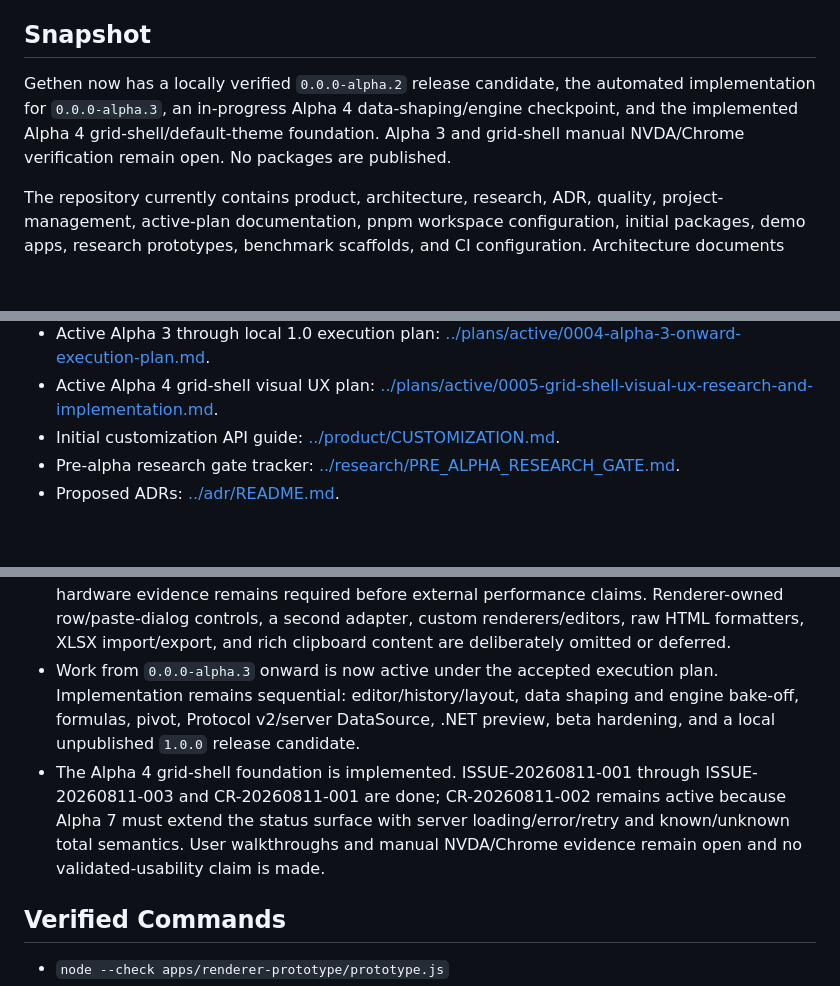
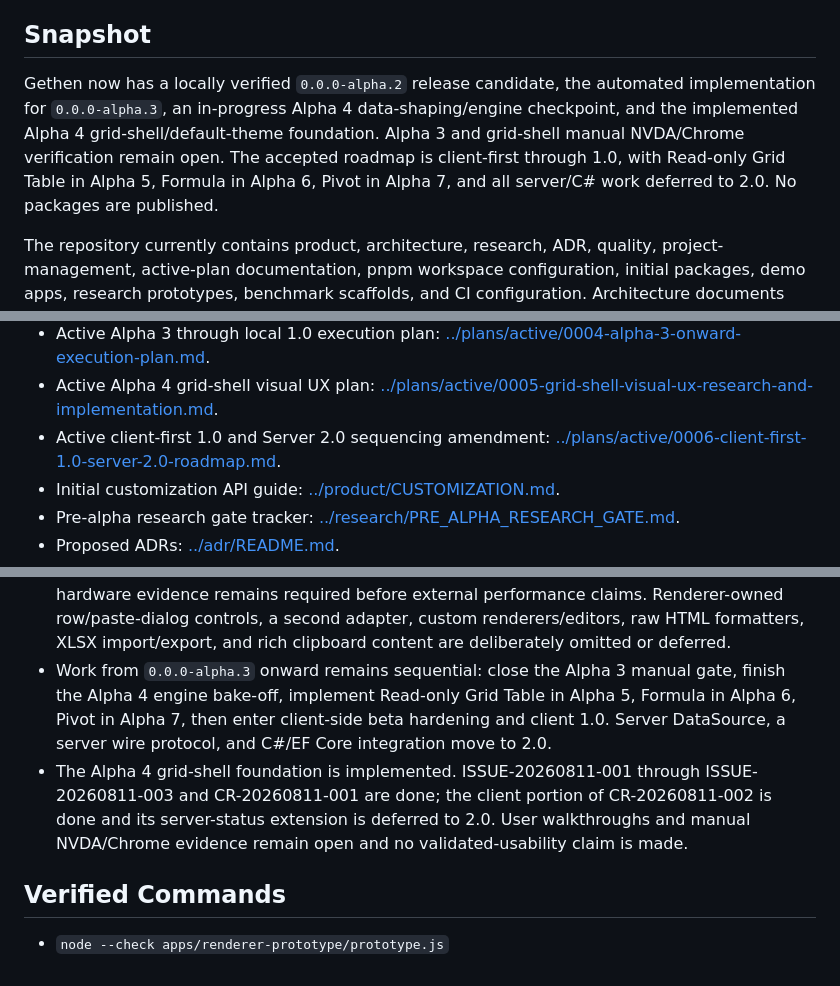
Before and after one commit to thefoolspath/gethen, a Markdown page: docs/project/PROJECT_STATE.md, 3 parts joined by grey strips. Drawn GitHub-style; blank space fills up the shorter version.

```diff
--- a/docs/project/PROJECT_STATE.md
+++ b/docs/project/PROJECT_STATE.md
@@ -8,7 +8,7 @@ This file is the short AI-readable state note for Gethen. Read it before scannin
 
 ## Snapshot
 
-Gethen now has a locally verified `0.0.0-alpha.2` release candidate, the automated implementation for `0.0.0-alpha.3`, an in-progress Alpha 4 data-shaping/engine checkpoint, and the implemented Alpha 4 grid-shell/default-theme foundation. Alpha 3 and grid-shell manual NVDA/Chrome verification remain open. No packages are published.
+Gethen now has a locally verified `0.0.0-alpha.2` release candidate, the automated implementation for `0.0.0-alpha.3`, an in-progress Alpha 4 data-shaping/engine checkpoint, and the implemented Alpha 4 grid-shell/default-theme foundation. Alpha 3 and grid-shell manual NVDA/Chrome verification remain open. The accepted roadmap is client-first through 1.0, with Read-only Grid Table in Alpha 5, Formula in Alpha 6, Pivot in Alpha 7, and all server/C# work deferred to 2.0. No packages are published.
 
 The repository currently contains product, architecture, research, ADR, quality, project-management, active-plan documentation, pnpm workspace configuration, initial packages, demo apps, research prototypes, benchmark scaffolds, and CI configuration. Architecture documents describe proposed target design unless a document explicitly says a behavior is implemented.
 
@@ -73,6 +73,7 @@ The repository currently contains product, architecture, research, ADR, quality,
 - Completed Alpha 2 developer customization and row transaction plan: [../plans/completed/0003-developer-customization-and-row-transactions.md](../plans/completed/0003-developer-customization-and-row-transactions.md).
 - Active Alpha 3 through local 1.0 execution plan: [../plans/active/0004-alpha-3-onward-execution-plan.md](../plans/active/0004-alpha-3-onward-execution-plan.md).
 - Active Alpha 4 grid-shell visual UX plan: [../plans/active/0005-grid-shell-visual-ux-research-and-implementation.md](../plans/active/0005-grid-shell-visual-ux-research-and-implementation.md).
+- Active client-first 1.0 and Server 2.0 sequencing amendment: [../plans/active/0006-client-first-1.0-server-2.0-roadmap.md](../plans/active/0006-client-first-1.0-server-2.0-roadmap.md).
 - Initial customization API guide: [../product/CUSTOMIZATION.md](../product/CUSTOMIZATION.md).
 - Pre-alpha research gate tracker: [../research/PRE_ALPHA_RESEARCH_GATE.md](../research/PRE_ALPHA_RESEARCH_GATE.md).
 - Proposed ADRs: [../adr/README.md](../adr/README.md).
@@ -111,8 +112,8 @@ The repository currently contains product, architecture, research, ADR, quality,
 - Post-plan issues and change requests should be captured in [ISSUE_AND_CHANGE_REQUESTS.md](ISSUE_AND_CHANGE_REQUESTS.md) before they are promoted into roadmap versions or active implementation plans. Conversation-derived feedback must not be added to the intake log until the maintainer approves whether it is an issue or change request.
 - The first hands-on issues are fixed with browser regression coverage: deep vertical scrolling, double-click editing, type-to-edit, and automatic browser-test port allocation.
 - The local Alpha 2 release candidate is implemented and verified. Application-owned classes, conditional styling, alignment, hidden columns, text-only formatters, theme tokens, rectangular range selection, explicit DTO mapping, headless row transactions, opt-in validated direct clipboard paste, host-dialog preparation, and Angular passthrough are included. JavaScript, repeated-render, and local CDP frame-trace baselines exist. Headed/cross-hardware evidence remains required before external performance claims. Renderer-owned row/paste-dialog controls, a second adapter, custom renderers/editors, raw HTML formatters, XLSX import/export, and rich clipboard content are deliberately omitted or deferred.
-- Work from `0.0.0-alpha.3` onward is now active under the accepted execution plan. Implementation remains sequential: editor/history/layout, data shaping and engine bake-off, formulas, pivot, Protocol v2/server DataSource, .NET preview, beta hardening, and a local unpublished `1.0.0` release candidate.
-- The Alpha 4 grid-shell foundation is implemented. ISSUE-20260811-001 through ISSUE-20260811-003 and CR-20260811-001 are done; CR-20260811-002 remains active because Alpha 7 must extend the status surface with server loading/error/retry and known/unknown total semantics. User walkthroughs and manual NVDA/Chrome evidence remain open and no validated-usability claim is made.
+- Work from `0.0.0-alpha.3` onward remains sequential: close the Alpha 3 manual gate, finish the Alpha 4 engine bake-off, implement Read-only Grid Table in Alpha 5, Formula in Alpha 6, Pivot in Alpha 7, then enter client-side beta hardening and client 1.0. Server DataSource, a server wire protocol, and C#/EF Core integration move to 2.0.
+- The Alpha 4 grid-shell foundation is implemented. ISSUE-20260811-001 through ISSUE-20260811-003 and CR-20260811-001 are done; the client portion of CR-20260811-002 is done and its server-status extension is deferred to 2.0. User walkthroughs and manual NVDA/Chrome evidence remain open and no validated-usability claim is made.
 
 ## Verified Commands
 
```
Also changed, not shown: other parts of docs/project/PROJECT_STATE.md (+2 -1 lines), docs/README.md (+3 -2 lines), docs/project/ISSUE_AND_CHANGE_REQUESTS.md (+2 -2 lines).
